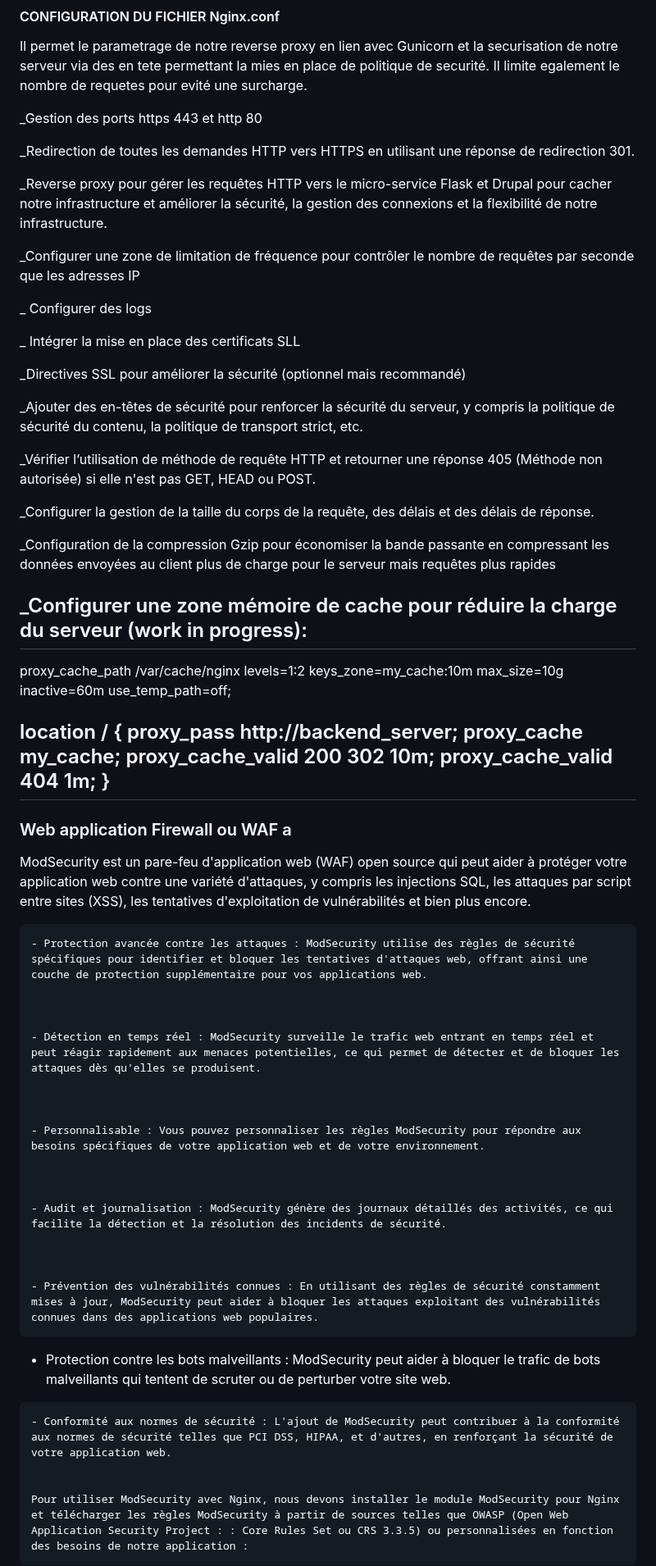
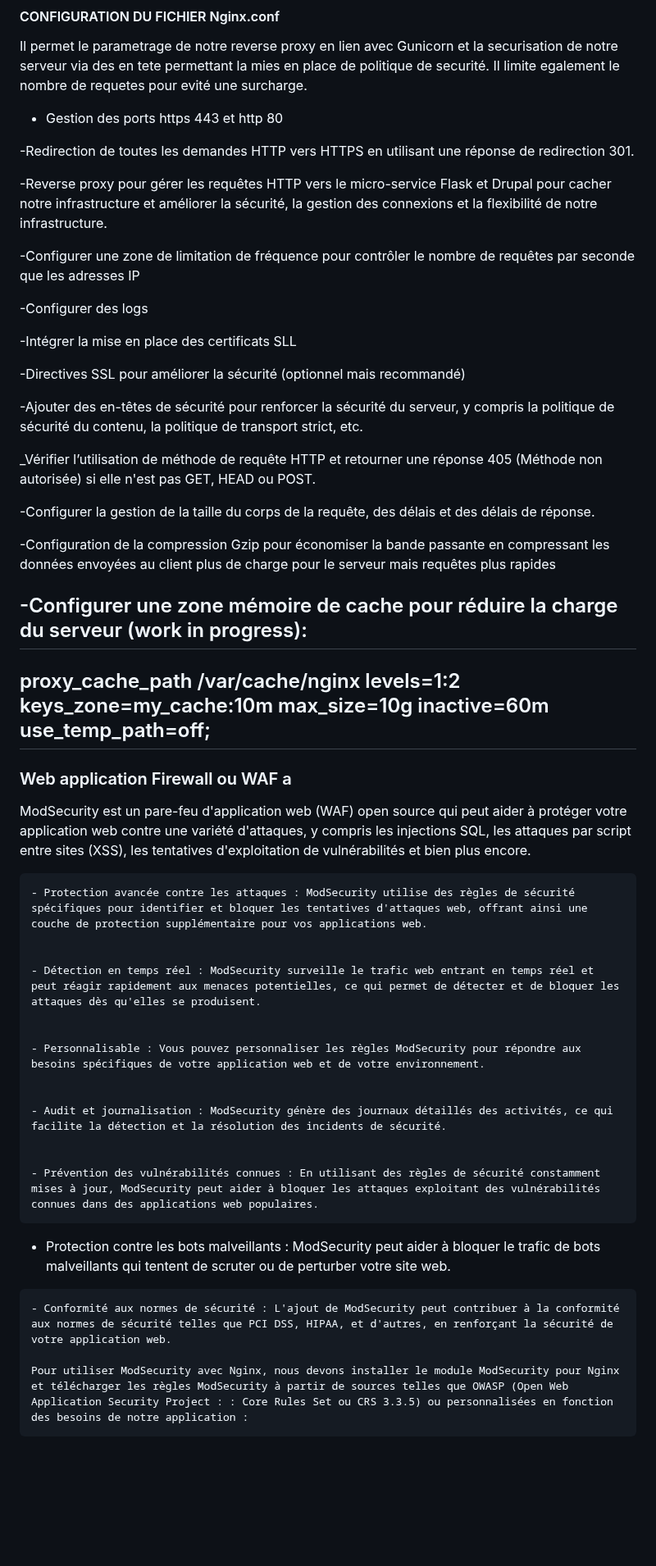
Before and after one commit to pittour/ProjectBGroup2, a Markdown page: README.md, the part around the change. Shown at 82% size. Rendered like a GitHub page; blank space fills up the shorter version.

```diff
--- a/README.md
+++ b/README.md
@@ -159,39 +159,32 @@ Gestion des connexions : Nginx peut gérer efficacement un grand nombre de conne
 
 Il permet le parametrage de notre reverse proxy en lien avec Gunicorn et la securisation de notre serveur via des en tete permettant la mies en place de politique de securité. Il limite egalement le nombre de requetes pour evité une surcharge.
 
-_Gestion des ports https 443 et http 80
+- Gestion des ports https 443 et http 80
 
- _Redirection de toutes les demandes HTTP vers HTTPS en utilisant une réponse de redirection 301.
+ -Redirection de toutes les demandes HTTP vers HTTPS en utilisant une réponse de redirection 301.
 
-_Reverse proxy pour gérer les requêtes HTTP vers le micro-service Flask et Drupal pour cacher notre infrastructure et améliorer la sécurité, la gestion des connexions et la flexibilité de notre infrastructure.
+-Reverse proxy pour gérer les requêtes HTTP vers le micro-service Flask et Drupal pour cacher notre infrastructure et améliorer la sécurité, la gestion des connexions et la flexibilité de notre infrastructure.
 
-_Configurer une zone de limitation de fréquence pour contrôler le nombre de requêtes par seconde que les adresses IP
+-Configurer une zone de limitation de fréquence pour contrôler le nombre de requêtes par seconde que les adresses IP
 
-_ Configurer des logs
+-Configurer des logs
 
-_ Intégrer la mise en place des certificats SLL
+-Intégrer la mise en place des certificats SLL
 
-_Directives SSL pour améliorer la sécurité (optionnel mais recommandé)
+-Directives SSL pour améliorer la sécurité (optionnel mais recommandé)
 
-_Ajouter des en-têtes de sécurité pour renforcer la sécurité du serveur, y compris la politique de sécurité du contenu, la politique de transport strict, etc.
+-Ajouter des en-têtes de sécurité pour renforcer la sécurité du serveur, y compris la politique de sécurité du contenu, la politique de transport strict, etc.
 
 _Vérifier l’utilisation de méthode de requête HTTP et retourner une réponse 405 (Méthode non autorisée) si elle n'est pas GET, HEAD ou POST.
 
-_Configurer la gestion de la taille du corps de la requête, des délais et des délais de réponse.
+-Configurer la gestion de la taille du corps de la requête, des délais et des délais de réponse.
 
-_Configuration de la compression Gzip pour économiser la bande passante en compressant les données envoyées au client plus de charge pour le serveur mais requêtes plus rapides
+-Configuration de la compression Gzip pour économiser la bande passante en compressant les données envoyées au client plus de charge pour le serveur mais requêtes plus rapides
 
-_Configurer une zone mémoire de cache pour réduire la charge du serveur (work in progress):
+-Configurer une zone mémoire de cache pour réduire la charge du serveur (work in progress):
 -------------------------------------------------------------------------------------------------------------------
  proxy_cache_path /var/cache/nginx levels=1:2 keys_zone=my_cache:10m max_size=10g inactive=60m use_temp_path=off;
-
-   location / {
-        proxy_pass http://backend_server;
-        proxy_cache my_cache;
-        proxy_cache_valid 200 302 10m;
-        proxy_cache_valid 404 1m;
-    }
-  -----------------------------------------------------------------------------------------------------------------
+--------------------------------------------------------------------------------------------------------------------
 
 
 
@@ -202,29 +195,22 @@ ModSecurity est un pare-feu d'application web (WAF) open source qui peut aider
     - Protection avancée contre les attaques : ModSecurity utilise des règles de sécurité spécifiques pour identifier et bloquer les tentatives d'attaques web, offrant ainsi une couche de protection supplémentaire pour vos applications web.
 
 
-
     - Détection en temps réel : ModSecurity surveille le trafic web entrant en temps réel et peut réagir rapidement aux menaces potentielles, ce qui permet de détecter et de bloquer les attaques dès qu'elles se produisent.
-
 
 
     - Personnalisable : Vous pouvez personnaliser les règles ModSecurity pour répondre aux besoins spécifiques de votre application web et de votre environnement.
 
 
-
     - Audit et journalisation : ModSecurity génère des journaux détaillés des activités, ce qui facilite la détection et la résolution des incidents de sécurité.
-
 
 
     - Prévention des vulnérabilités connues : En utilisant des règles de sécurité constamment mises à jour, ModSecurity peut aider à bloquer les attaques exploitant des vulnérabilités connues dans des applications web populaires.
 
 
-
    - Protection contre les bots malveillants : ModSecurity peut aider à bloquer le trafic de bots malveillants qui tentent de scruter ou de perturber votre site web.
 
 
-
     - Conformité aux normes de sécurité : L'ajout de ModSecurity peut contribuer à la conformité aux normes de sécurité telles que PCI DSS, HIPAA, et d'autres, en renforçant la sécurité de votre application web.
-
 
     Pour utiliser ModSecurity avec Nginx, nous devons installer le module ModSecurity pour Nginx et télécharger les règles ModSecurity à partir de sources telles que OWASP (Open Web Application Security Project : : Core Rules Set ou CRS 3.3.5) ou personnalisées en fonction des besoins de notre application :
 
```
